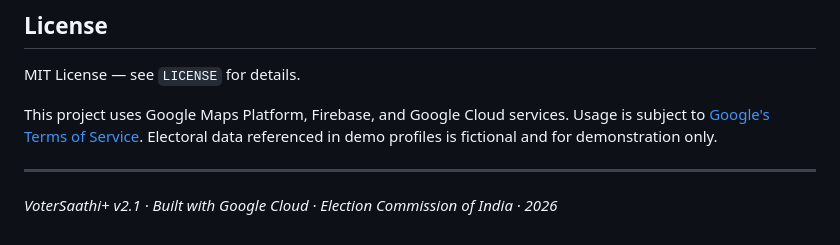
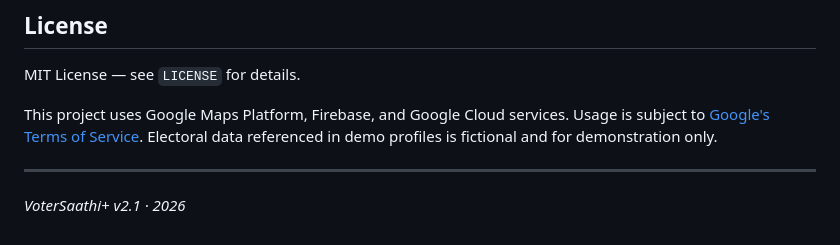
Before and after one commit to sudeep-07-hub/VoterSaathi-Decentralized-Edge-Cloud-Voter-Assistant, a Markdown page: README.md, the part around the change. Drawn GitHub-style.

```diff
--- a/README.md
+++ b/README.md
@@ -354,4 +354,4 @@ Electoral data referenced in demo profiles is fictional and for demonstration on
 
 ---
 
-*VoterSaathi+ v2.1 · Built with Google Cloud · Election Commission of India · 2026*
+*VoterSaathi+ v2.1 · 2026*
```
